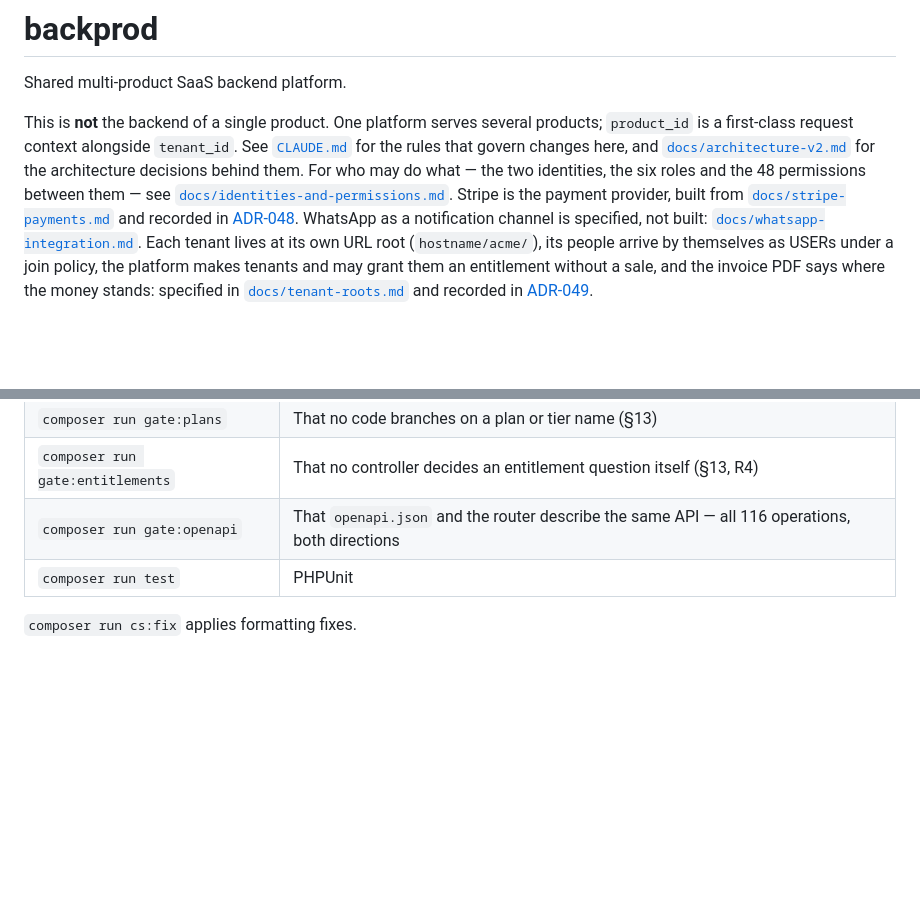
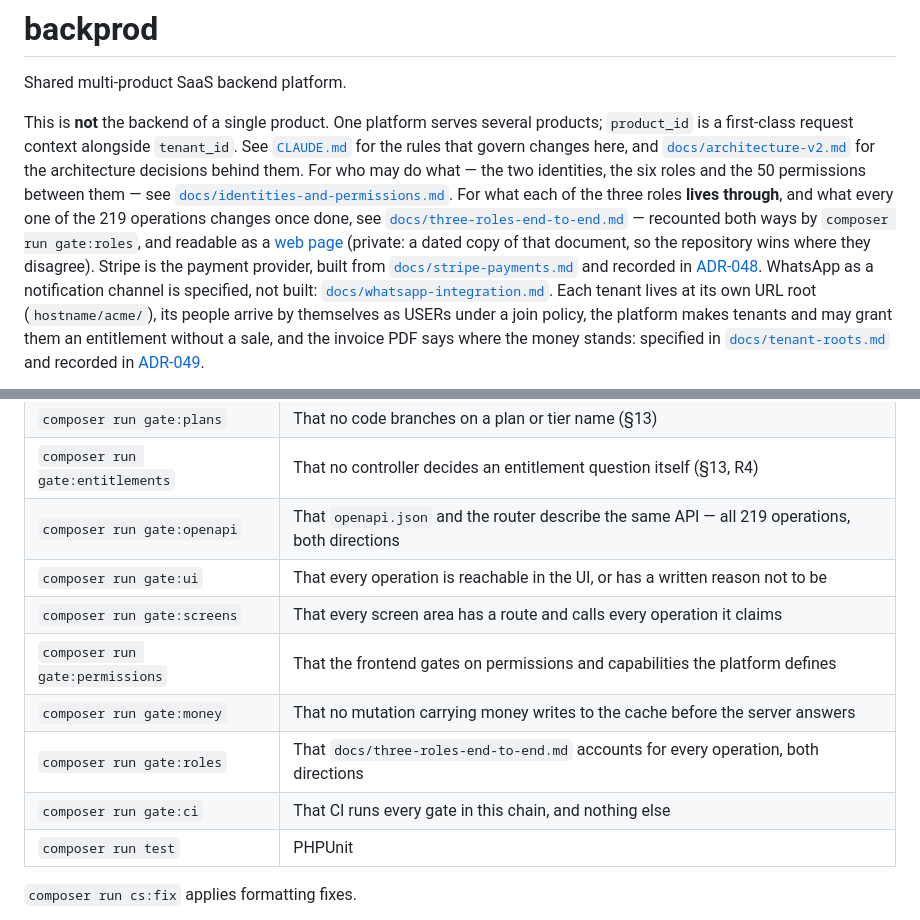
Before and after one commit to bertrandra/backprod, a Markdown page: README.md, 2 parts joined by grey strips. Rendered like a GitHub page; blank space fills up the shorter version.

Commit message:
Le README pointe vers les trois roles, et sa table des gates redevient vraie
Le lien vers `docs/three-roles-end-to-end.md`, a cote du document qu'il
complete, avec la page web qui en est une copie datee — et la mention
qu'elle est privee et que le depot gagne en cas de desaccord.

Deux choses fausses corrigees au passage, dans le paragraphe et la table
que je touchais :

  48 permissions -> 50    31 cote tenant, 19 cote plateforme
  116 operations -> 219

Et la table « Individually » s'arretait a `gate:openapi` alors que la
chaine compte onze gates. Une table qui pretend lister la chaine et en
omet six laisse croire que les autres n'existent pas : `gate:ui`,
`gate:screens`, `gate:permissions`, `gate:money`, `gate:roles` et
`gate:ci` y sont maintenant.

Co-Authored-By: Claude Opus 5 <noreply@anthropic.com>

```diff
--- a/README.md
+++ b/README.md
@@ -7,8 +7,14 @@ products; `product_id` is a first-class request context alongside `tenant_id`.
 See [`CLAUDE.md`](CLAUDE.md) for the rules that govern changes here, and
 [`docs/architecture-v2.md`](docs/architecture-v2.md) for the architecture
 decisions behind them. For who may do what —
-the two identities, the six roles and the 48 permissions between them —
+the two identities, the six roles and the 50 permissions between them —
 see [`docs/identities-and-permissions.md`](docs/identities-and-permissions.md).
+For what each of the three roles **lives through**, and what every one of the
+219 operations changes once done,
+see [`docs/three-roles-end-to-end.md`](docs/three-roles-end-to-end.md) —
+recounted both ways by `composer run gate:roles`, and readable as a
+[web page](https://claude.ai/artifact/FzNeUwduBBSxdjfoPKCy5t) (private: a
+dated copy of that document, so the repository wins where they disagree).
 Stripe is the payment provider, built from
 [`docs/stripe-payments.md`](docs/stripe-payments.md) and recorded in
 [ADR-048](docs/adr/ADR-048-stripe-is-the-first-real-provider-and-the-page-talks-to-it.md).
@@ -65,7 +71,13 @@ Individually:
 | `composer run gate:products` | That no code branches on product identity (§12.1) |
 | `composer run gate:plans` | That no code branches on a plan or tier name (§13) |
 | `composer run gate:entitlements` | That no controller decides an entitlement question itself (§13, R4) |
-| `composer run gate:openapi` | That `openapi.json` and the router describe the same API — all 116 operations, both directions |
+| `composer run gate:openapi` | That `openapi.json` and the router describe the same API — all 219 operations, both directions |
+| `composer run gate:ui` | That every operation is reachable in the UI, or has a written reason not to be |
+| `composer run gate:screens` | That every screen area has a route and calls every operation it claims |
+| `composer run gate:permissions` | That the frontend gates on permissions and capabilities the platform defines |
+| `composer run gate:money` | That no mutation carrying money writes to the cache before the server answers |
+| `composer run gate:roles` | That `docs/three-roles-end-to-end.md` accounts for every operation, both directions |
+| `composer run gate:ci` | That CI runs every gate in this chain, and nothing else |
 | `composer run test` | PHPUnit |
 
 `composer run cs:fix` applies formatting fixes.
```
